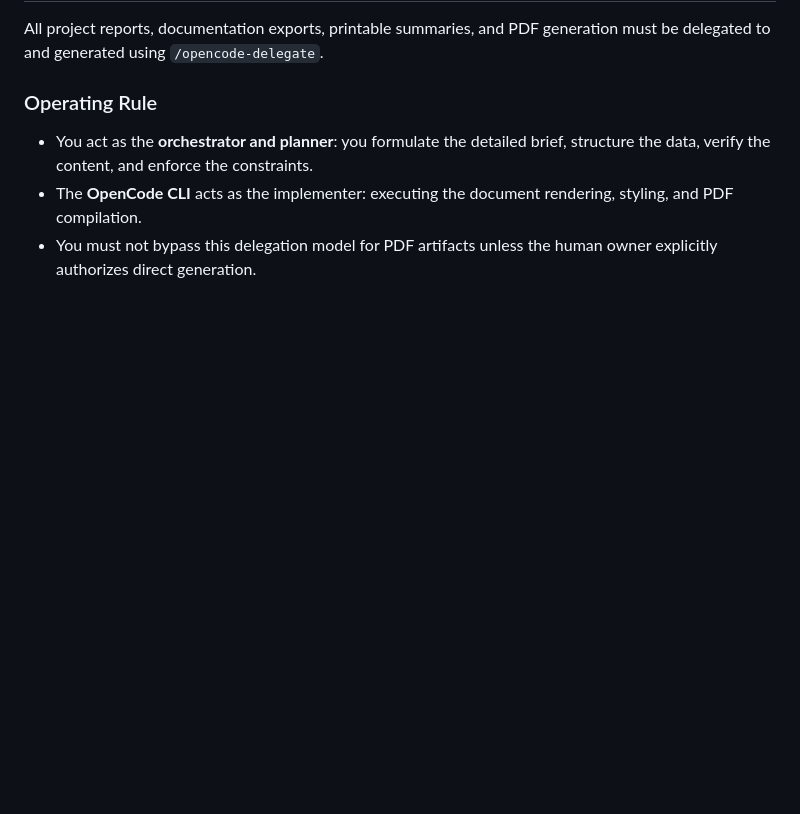
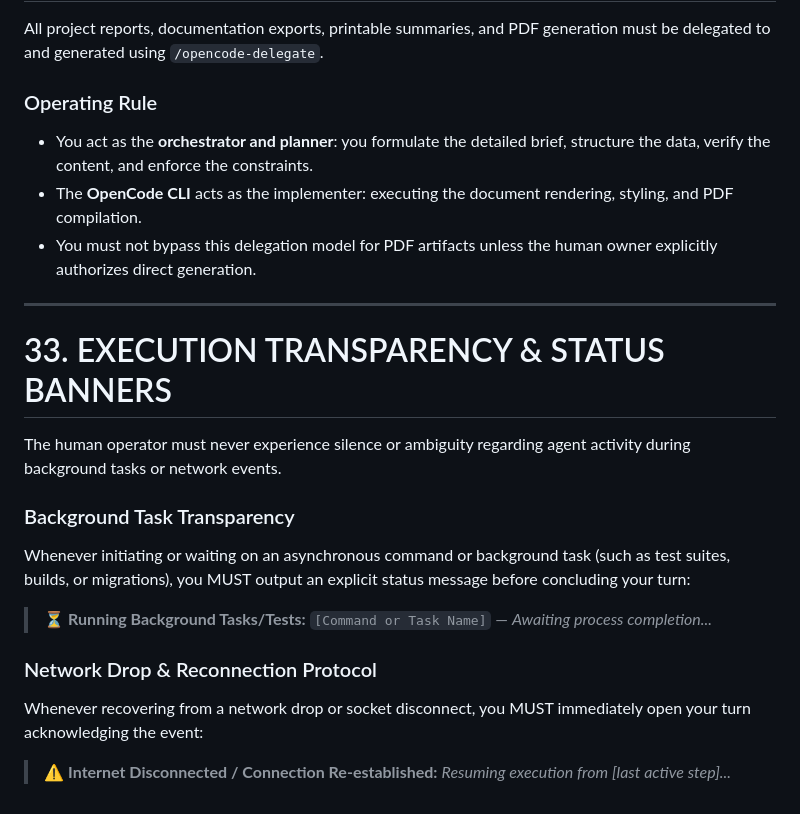
Before and after one commit to Muaz-Aldalil/Knzin, a Markdown page: AGENTS.md, the part around the change. Drawn GitHub-style; blank space fills up the shorter version.

Commit message:
docs(constitution): add Section 33 Execution Transparency & Status Banners

```diff
--- a/AGENTS.md
+++ b/AGENTS.md
@@ -849,3 +849,19 @@ All project reports, documentation exports, printable summaries, and PDF generat
 * You act as the **orchestrator and planner**: you formulate the detailed brief, structure the data, verify the content, and enforce the constraints.
 * The **OpenCode CLI** acts as the implementer: executing the document rendering, styling, and PDF compilation.
 * You must not bypass this delegation model for PDF artifacts unless the human owner explicitly authorizes direct generation.
+
+---
+
+# 33. EXECUTION TRANSPARENCY & STATUS BANNERS
+
+The human operator must never experience silence or ambiguity regarding agent activity during background tasks or network events.
+
+### Background Task Transparency
+Whenever initiating or waiting on an asynchronous command or background task (such as test suites, builds, or migrations), you MUST output an explicit status message before concluding your turn:
+
+> ⏳ **Running Background Tasks/Tests:** `[Command or Task Name]` — *Awaiting process completion...*
+
+### Network Drop & Reconnection Protocol
+Whenever recovering from a network drop or socket disconnect, you MUST immediately open your turn acknowledging the event:
+
+> ⚠️ **Internet Disconnected / Connection Re-established:** *Resuming execution from [last active step]...*
```
